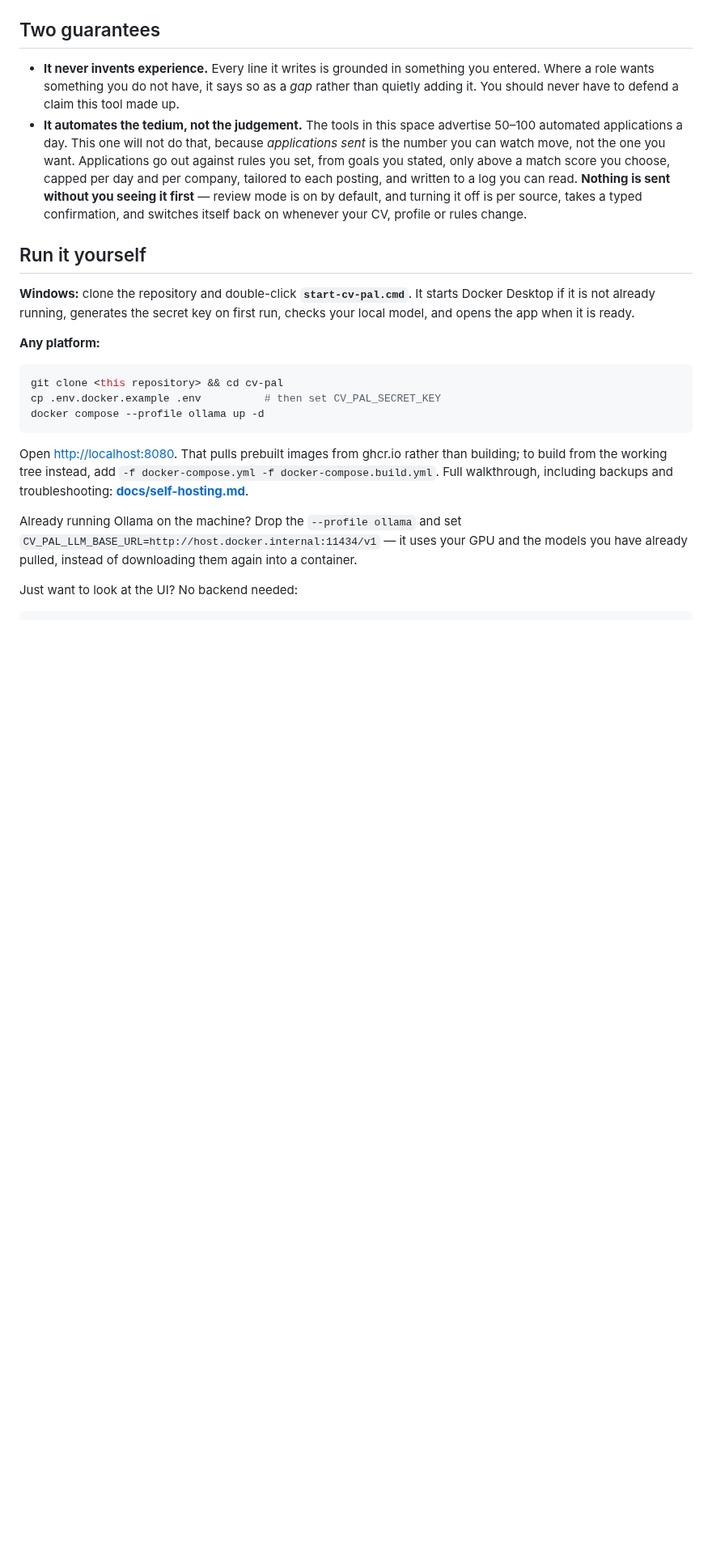
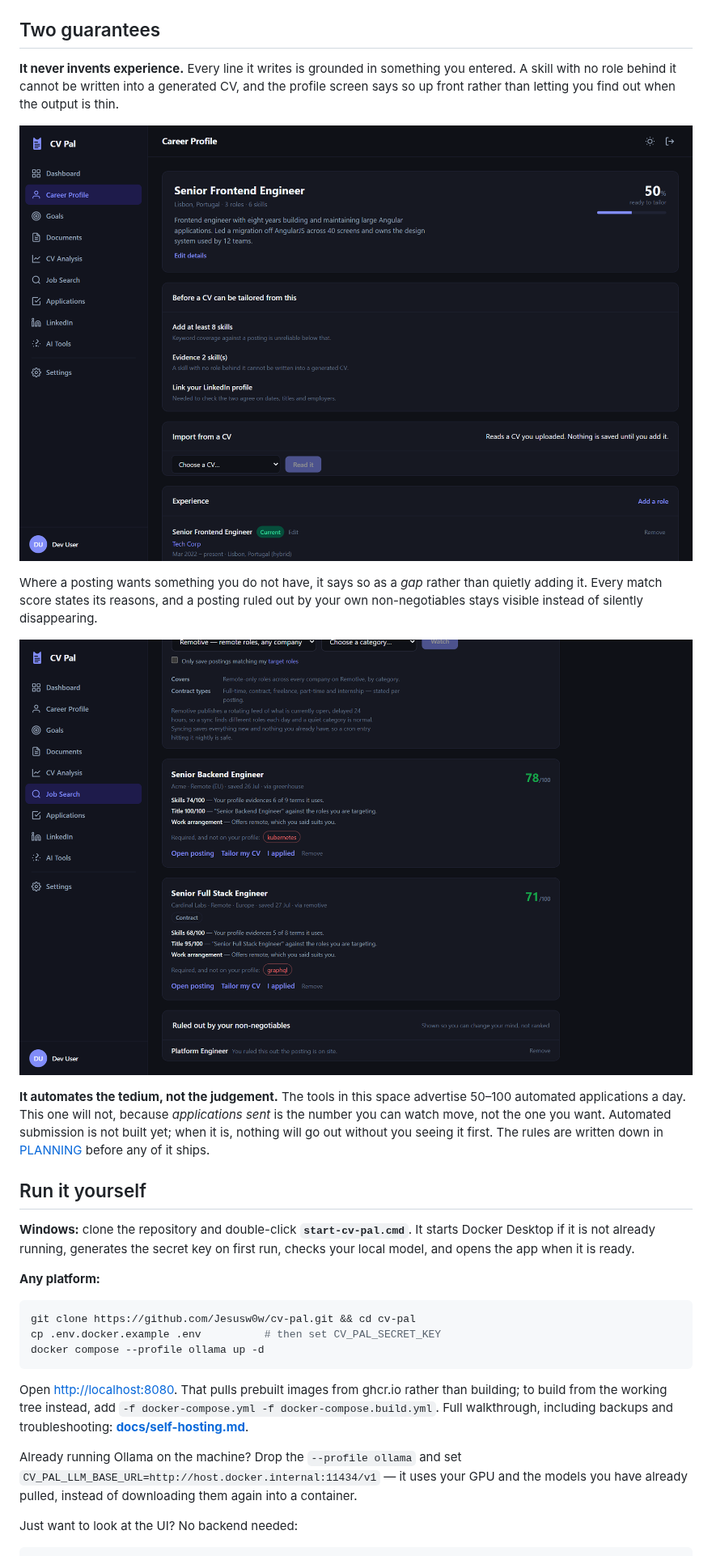
Before and after one commit to Jesusw0w/cv-pal, a Markdown page: README.md, the part around one of its changes. Shown at 81% size. Drawn GitHub-style; pictures changed too: docs/images/career-profile.png (added), docs/images/job-match.png (added); blank space fills up the shorter version.

Commit message:
remove placeholders from readme

````diff
--- a/README.md
+++ b/README.md
@@ -14,17 +9,23 @@ to the postings worth applying for. Runs entirely on your own machine if you wan
 
 ## Two guarantees
 
-- **It never invents experience.** Every line it writes is grounded in something you
-  entered. Where a role wants something you do not have, it says so as a *gap* rather
-  than quietly adding it. You should never have to defend a claim this tool made up.
-- **It automates the tedium, not the judgement.** The tools in this space advertise
-  50–100 automated applications a day. This one will not do that, because *applications
-  sent* is the number you can watch move, not the one you want. Applications go out
-  against rules you set, from goals you stated, only above a match score you choose,
-  capped per day and per company, tailored to each posting, and written to a log you can
-  read. **Nothing is sent without you seeing it first** — review mode is on by default,
-  and turning it off is per source, takes a typed confirmation, and switches itself back
-  on whenever your CV, profile or rules change.
+**It never invents experience.** Every line it writes is grounded in something you
+entered. A skill with no role behind it cannot be written into a generated CV, and the
+profile screen says so up front rather than letting you find out when the output is thin.
+
+![The career profile screen, listing what must be true before a CV can be tailored: at least 8 skills, every skill evidenced by a role, and a linked LinkedIn profile](docs/images/career-profile.png)
+
+Where a posting wants something you do not have, it says so as a *gap* rather than
+quietly adding it. Every match score states its reasons, and a posting ruled out by your
+own non-negotiables stays visible instead of silently disappearing.
+
+![A scored posting: 78/100, broken down into skills, title and work arrangement, with kubernetes flagged as required and not on the profile](docs/images/job-match.png)
+
+**It automates the tedium, not the judgement.** The tools in this space advertise
+50–100 automated applications a day. This one will not, because *applications sent* is
+the number you can watch move, not the one you want. Automated submission is not built
+yet; when it is, nothing will go out without you seeing it first. The rules are written
+down in [PLANNING](docs/PLANNING.md) before any of it ships.
 
 ## Run it yourself
 
@@ -35,7 +36,7 @@ checks your local model, and opens the app when it is ready.
 **Any platform:**
 
 ```bash
-git clone <this repository> && cd cv-pal
+git clone https://github.com/Jesusw0w/cv-pal.git && cd cv-pal
 cp .env.docker.example .env          # then set CV_PAL_SECRET_KEY
 docker compose --profile ollama up -d
 ```
````
Also changed, not shown: other parts of README.md (+4 -9 lines), CHANGELOG.md (+9 -0 lines), docs/self-hosting.md (+3 -3 lines), docs/images/dashboard.png (added), 3 other files.
